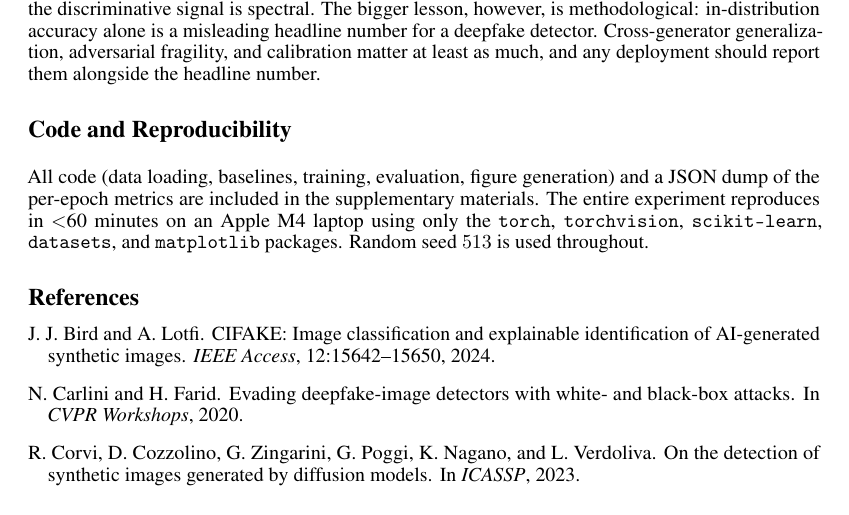
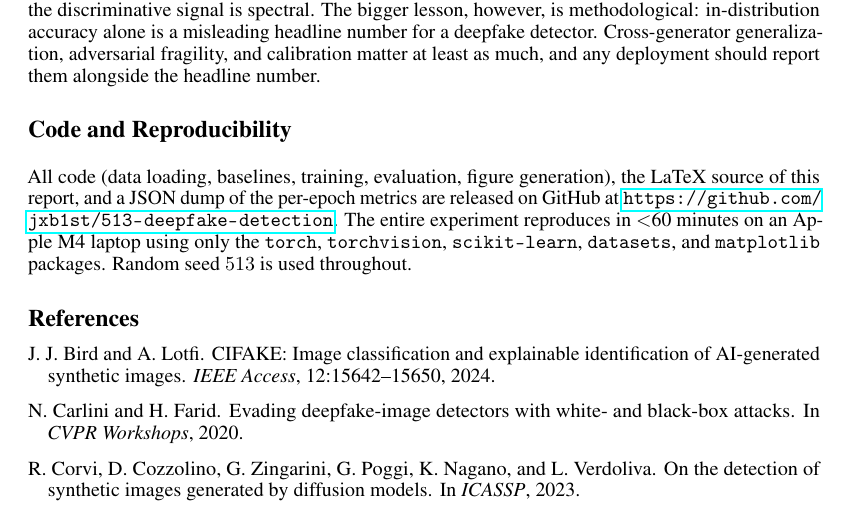
Before and after one commit to jxb1st/513-deepfake-detection, a LaTeX paper (report/main.tex): part of page 6 of 7, cut so that both start at the same text. Compiled offline with pdfLaTeX.

Commit message:
Add GitHub repo URL to Code & Reproducibility section

```diff
--- a/report/main.tex
+++ b/report/main.tex
@@ -421,12 +421,13 @@ them alongside the headline number.
 \section*{Code and Reproducibility}
 
 All code (data loading, baselines, training, evaluation, figure
-generation) and a JSON dump of the per-epoch metrics are included in
-the supplementary materials. The entire experiment reproduces in
-$<$60~minutes on an Apple~M4 laptop using only the
-\texttt{torch}, \texttt{torchvision}, \texttt{scikit-learn},
-\texttt{datasets}, and \texttt{matplotlib} packages. Random seed
-$513$ is used throughout.
+generation), the LaTeX source of this report, and a JSON dump of the
+per-epoch metrics are released on GitHub at
+\url{https://github.com/jxb1st/513-deepfake-detection}.
+The entire experiment reproduces in $<$60~minutes on an
+Apple~M4 laptop using only the \texttt{torch}, \texttt{torchvision},
+\texttt{scikit-learn}, \texttt{datasets}, and \texttt{matplotlib}
+packages. Random seed $513$ is used throughout.
 
 %--------------------------------------------------------------------
 \bibliographystyle{plainnat}
```
